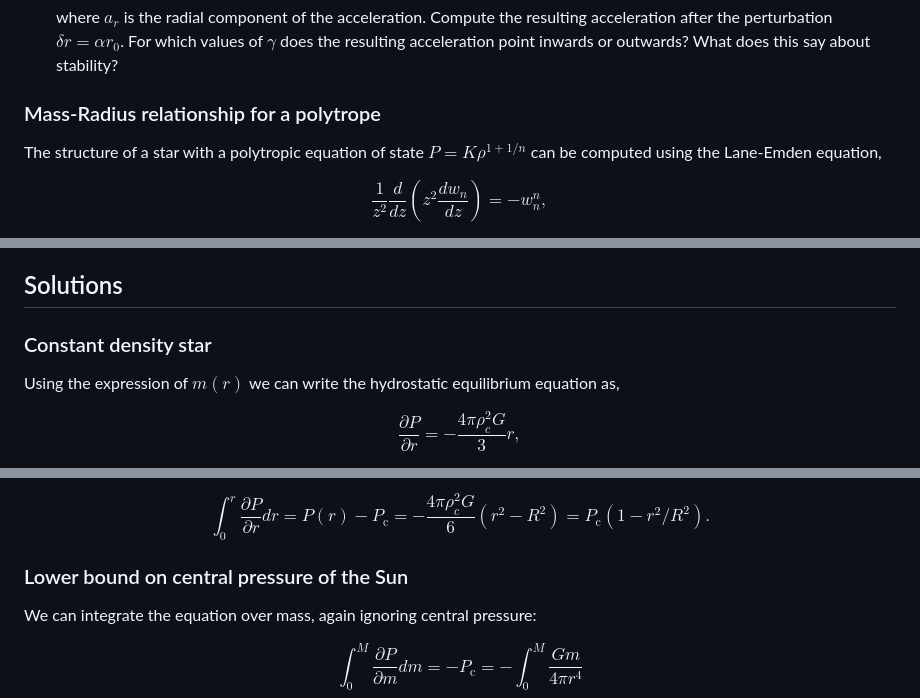
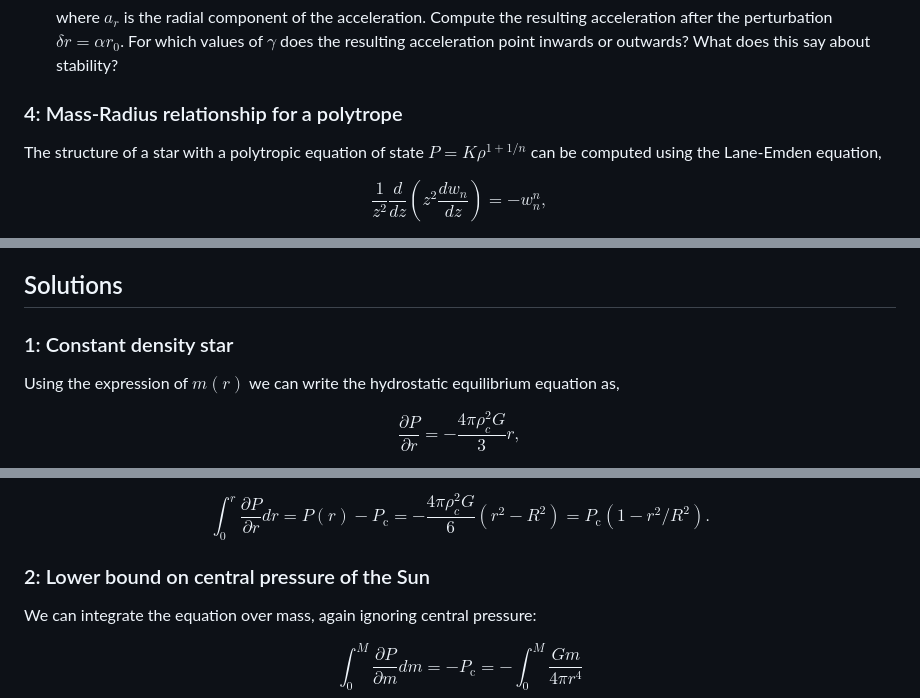
Before and after one commit to orlox/stars_2024_2025, a Markdown page: docs/src/2_equations_problems.md, 3 parts joined by grey strips. Rendered like a GitHub page.

Commit message:
small fixes to problems 2

```diff
--- a/docs/src/2_equations_problems.md
+++ b/docs/src/2_equations_problems.md
@@ -52,7 +52,7 @@ Using this answer the following questions:
 
     where $a_r$ is the radial component of the acceleration. Compute the resulting acceleration after the perturbation $\delta r=\alpha r_0$. For which values of $\gamma$ does the resulting acceleration point inwards or outwards? What does this say about stability?
 
-### Mass-Radius relationship for a polytrope
+### 4: Mass-Radius relationship for a polytrope
 
 The structure of a star with a polytropic equation of state $P=K \rho^{1+1/n}$ can be computed using the Lane-Emden equation,
 
@@ -70,7 +70,7 @@ $m(z)=4\pi r_n^3 \rho_\mathrm{c}(-z^2 w_n'(z)).$
 
 ## Solutions
 
-### Constant density star
+### 1: Constant density star
 
 Using the expression of $m(r)$ we can write the hydrostatic equilibrium equation as,
 
@@ -88,7 +88,7 @@ The pressure at an arbitrary radius can be obtained by changing the integration
 
 $$\int_0^r \frac{\partial P}{\partial r} dr = P(r) - P_\mathrm{c}=-\frac{4\pi \rho_c^2 G}{6} (r^2-R^2)=P_\mathrm{c}(1-r^2/R^2).$$
 
-### Lower bound on central pressure of the Sun
+### 2: Lower bound on central pressure of the Sun
 
 We can integrate the equation over mass, again ignoring central pressure:
 
```
Also changed, not shown: other parts of docs/src/2_equations_problems.md (+3 -3 lines).
